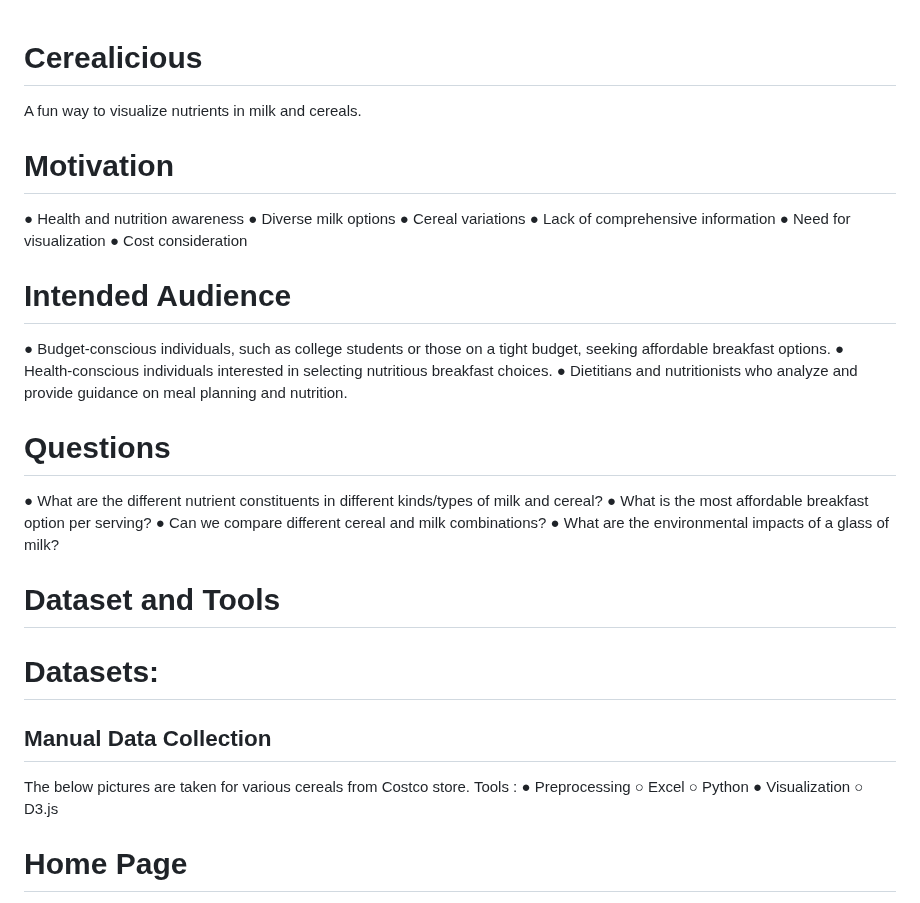
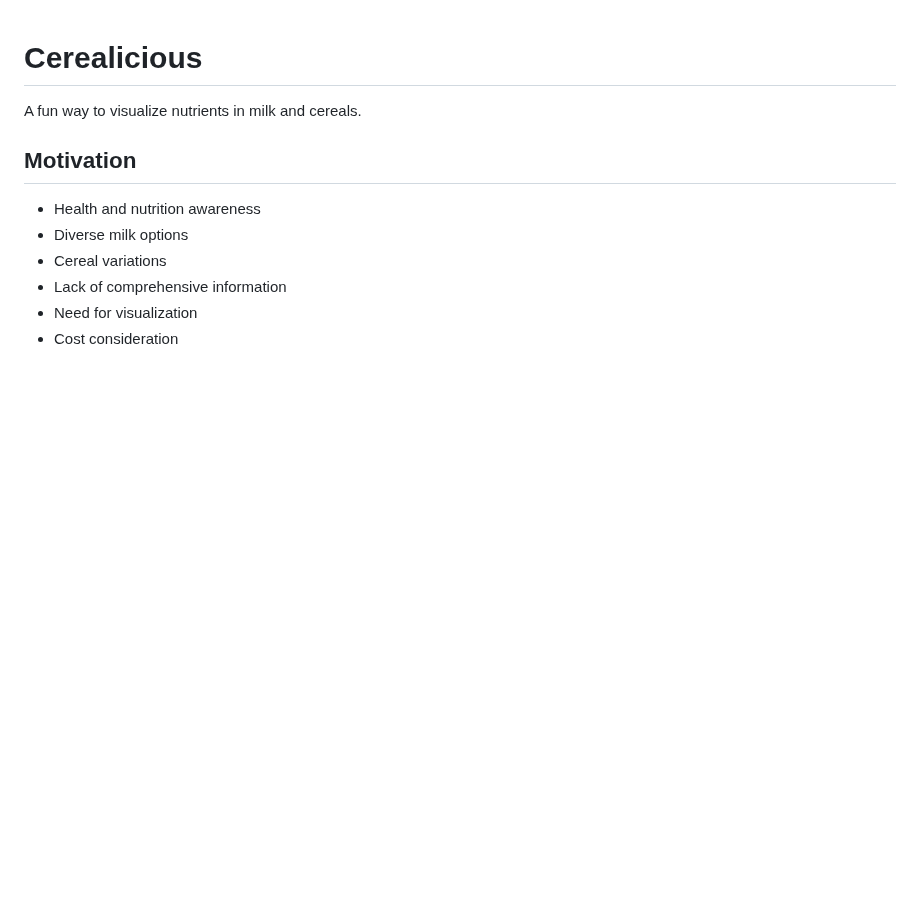
Before and after one commit to madhuroopa/Cerealicious, a Markdown page: README.md, the part around one of its changes. GitHub-like rendering; blank space fills up the shorter version.

```diff
--- a/README.md
+++ b/README.md
@@ -1,42 +1,13 @@
 # Cerealicious
- A fun way to visualize nutrients in milk and cereals.
-# Motivation
-● Health and nutrition awareness
-● Diverse milk options
-● Cereal variations
-● Lack of comprehensive information
-● Need for visualization
-● Cost consideration
-# Intended Audience
-● Budget-conscious individuals, such as college
-students or those on a tight budget, seeking
-affordable breakfast options.
-● Health-conscious individuals interested in selecting
-nutritious breakfast choices.
-● Dietitians and nutritionists who analyze and provide
-guidance on meal planning and nutrition.
 
-# Questions
-● What are the different nutrient
-constituents in different kinds/types of
-milk and cereal?
-● What is the most affordable breakfast
-option per serving?
-● Can we compare different cereal and
-milk combinations?
-● What are the environmental impacts of
-a glass of milk?
+A fun way to visualize nutrients in milk and cereals.
 
-# Dataset and Tools
-# Datasets:
-## Manual Data Collection
-The below pictures are taken for various cereals from Costco store.
-Tools :
-● Preprocessing
-○ Excel
-○ Python
-● Visualization
-○ D3.js
+## Motivation
 
-# Home Page
+- Health and nutrition awareness
+- Diverse milk options
+- Cereal variations
+- Lack of comprehensive information
+- Need for visualization
+- Cost consideration
 
```
Also changed, not shown: other parts of README.md (+50 -33 lines).
